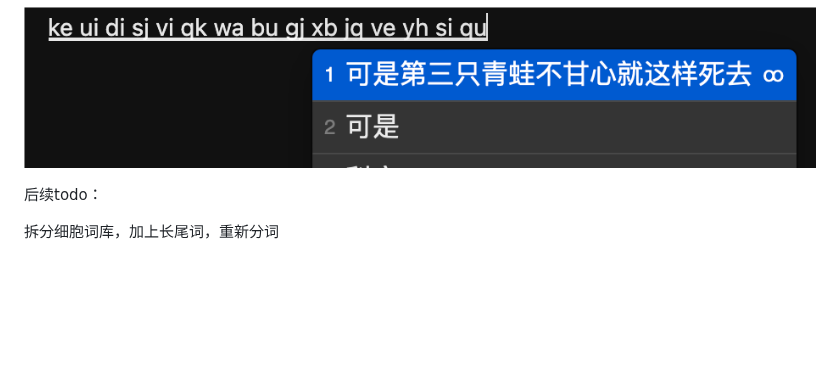
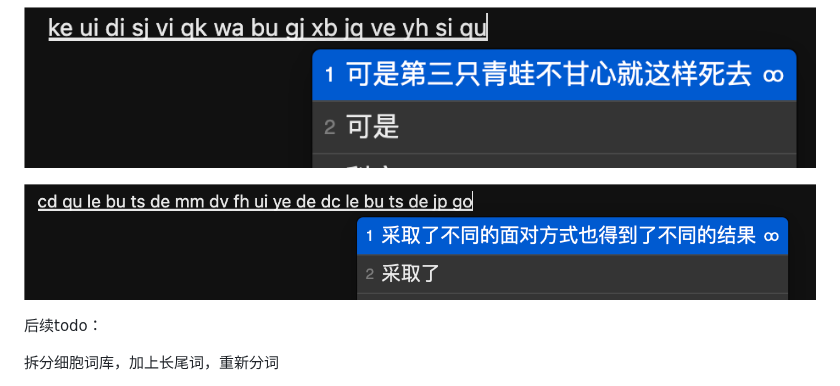
Before and after one commit to gaboolic/rime-frost, a Markdown page: README.md, the part around the change. GitHub-like rendering; pictures changed too: others/img/cqlbtdmdfu.png (added); blank space fills up the shorter version.

```diff
--- a/README.md
+++ b/README.md
@@ -23,6 +23,8 @@
 
 ![alt text](others/img/kudsvqw.png)
 
+![alt text](others/img/cqlbtdmdfu.png)
+
 后续todo：
 
 拆分细胞词库，加上长尾词，重新分词
```
